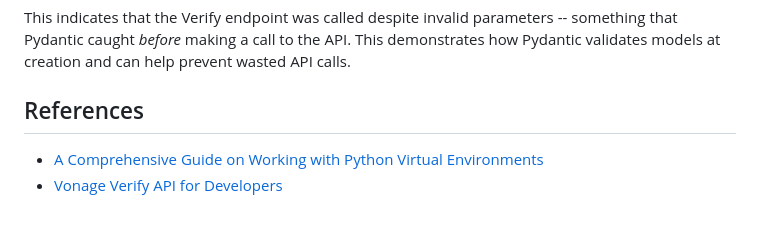
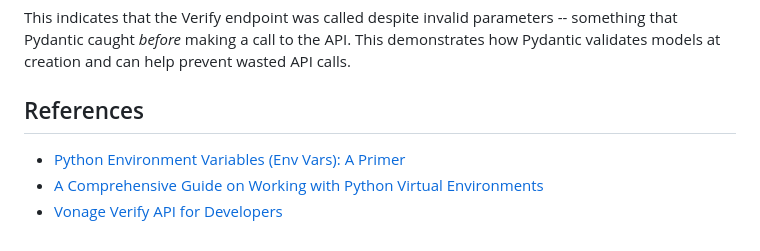
Before and after one commit to Vonage-Community/demo-verify-python-pydantic-example, a Markdown page: README.md, the part around the change. Rendered like a GitHub page.

Commit message:
refine readme

```diff
--- a/README.md
+++ b/README.md
@@ -130,5 +130,6 @@ This indicates that the Verify endpoint was called despite invalid parameters --
 
 ## References
 
+- [Python Environment Variables (Env Vars): A Primer](https://vonage.dev/4wteA6n)
 - [A Comprehensive Guide on Working with Python Virtual Environments](https://vonage.dev/42D6eeT)
 - [Vonage Verify API for Developers](https://vonage.dev/4nYXkCu)
```
